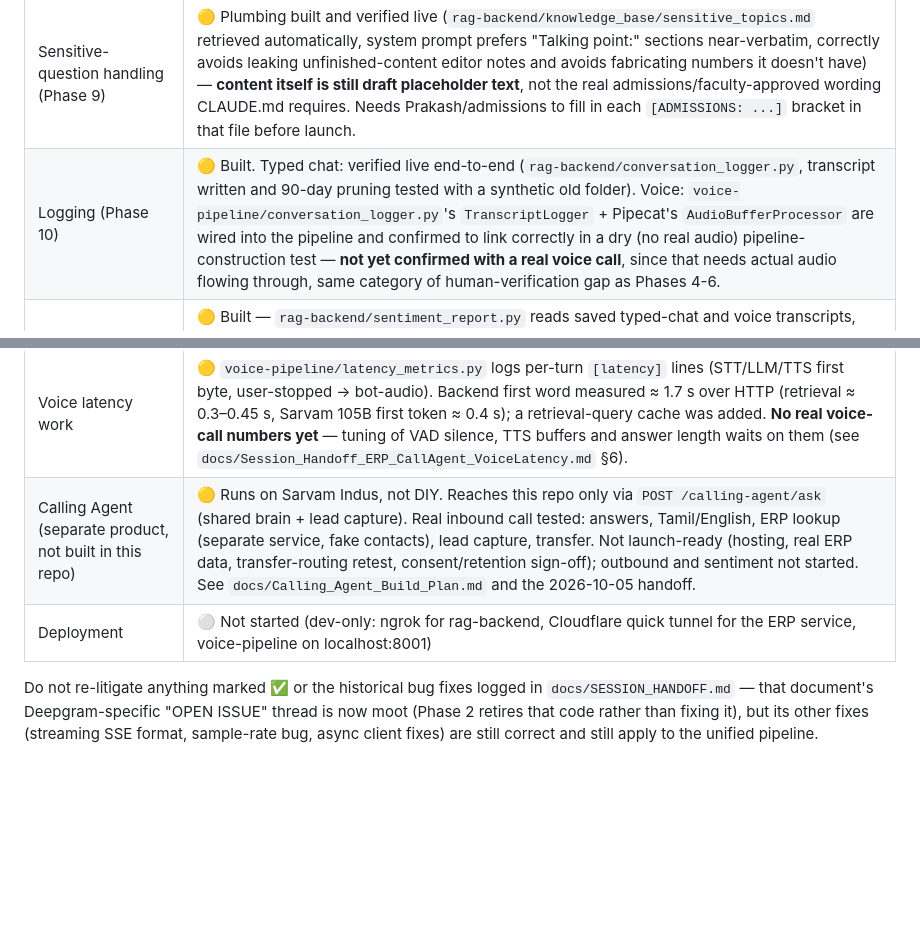
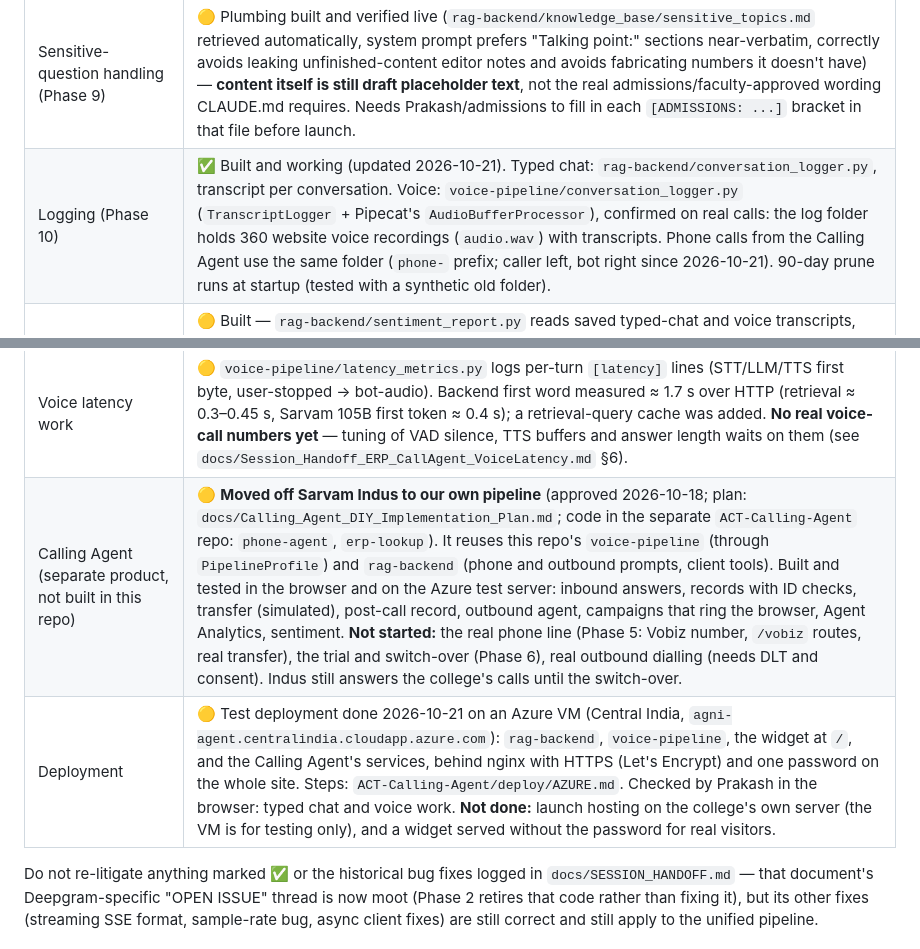
Before and after one commit to Ethax22/ACT-Voice-Assitant, a Markdown page: docs/Implementation_Plan_API_Based.md, 2 parts joined by grey strips. GitHub-like rendering; blank space fills up the shorter version.

```diff
--- a/docs/Implementation_Plan_API_Based.md
+++ b/docs/Implementation_Plan_API_Based.md
@@ -36,12 +36,12 @@ copy-paste-final code.
 | Voice cloning (Phase 7) | 🟡 **Superseded 2026-10-18:** the Sarvam cloning code (`cloned_voice_tts.py`, `create_cloned_voice.py`) was removed with the switch to Cartesia. A staff clone is now a Cartesia instant clone whose voice id goes in `CARTESIA_VOICE_ID`; no code needed. Still deferred, not a launch blocker; still needs a consented staff recording. §8 below is the Sarvam history. |
 | Lead capture (Phase 8) | ✅ Built and wired to Google Sheets (updated 2026-10-06). `capture_lead` triggers on name+phone in typed chat and the voice/streaming path (no tool-call chunks leak to the voice pipeline), phone numbers are validated, and `rag-backend/.env` has `GOOGLE_SERVICE_ACCOUNT_JSON` + `LEADS_SHEET_ID` set. A phone call through the Calling Agent also produced a lead with `source=phone`, so the Sheet write works. Not yet confirmed from a real website-widget visitor (only dev tests). **2026-10-09:** a real widget call showed the model saying "noted" without calling `capture_lead` (measured 1 of 4 calls in English, 0 of 4 in Tamil), so nothing reached the Sheet. `main.py` now forces the tool call (`tool_choice`) on any turn whose message contains a phone number (`_should_force_lead_capture`); an invalid number (e.g. 9 digits from speech recognition) saves nothing and the bot asks for it again. Checked with the Sheet write mocked, 4 of 4 valid numbers saved in en / ta / ta_en; not yet re-checked on a real call. |
 | Sensitive-question handling (Phase 9) | 🟡 Plumbing built and verified live (`rag-backend/knowledge_base/sensitive_topics.md` retrieved automatically, system prompt prefers "Talking point:" sections near-verbatim, correctly avoids leaking unfinished-content editor notes and avoids fabricating numbers it doesn't have) — **content itself is still draft placeholder text**, not the real admissions/faculty-approved wording CLAUDE.md requires. Needs Prakash/admissions to fill in each `[ADMISSIONS: ...]` bracket in that file before launch. |
-| Logging (Phase 10) | 🟡 Built. Typed chat: verified live end-to-end (`rag-backend/conversation_logger.py`, transcript written and 90-day pruning tested with a synthetic old folder). Voice: `voice-pipeline/conversation_logger.py`'s `TranscriptLogger` + Pipecat's `AudioBufferProcessor` are wired into the pipeline and confirmed to link correctly in a dry (no real audio) pipeline-construction test — **not yet confirmed with a real voice call**, since that needs actual audio flowing through, same category of human-verification gap as Phases 4-6. |
+| Logging (Phase 10) | ✅ Built and working (updated 2026-10-21). Typed chat: `rag-backend/conversation_logger.py`, transcript per conversation. Voice: `voice-pipeline/conversation_logger.py` (`TranscriptLogger` + Pipecat's `AudioBufferProcessor`), confirmed on real calls: the log folder holds 360 website voice recordings (`audio.wav`) with transcripts. Phone calls from the Calling Agent use the same folder (`phone-` prefix; caller left, bot right since 2026-10-21). 90-day prune runs at startup (tested with a synthetic old folder). |
 | Sentiment report (added 2026-10-07) | 🟡 Built — `rag-backend/sentiment_report.py` reads saved typed-chat and voice transcripts, has Sarvam 105B label each conversation, and writes an HTML + CSV report to `rag-backend/reports/`. Run once on 48 dev-test conversations. Labels are **not validated** against hand-labelled conversations (English or Tamil), and the "unanswered questions" field is noisy. **2026-10-09:** now automatic — `rag-backend` rebuilds the last-7-days report every 24 h while it is running (`SENTIMENT_REPORT_INTERVAL_HOURS`, 0 = off); running it by hand still works. See §11a. |
 | Reply styles + mid-call language switch (reworked 2026-10-09) | 🟡 `voice-pipeline/conversation_router.py` no longer waits for language detection (it was up to 2.5 s on the first turn), classifies each turn locally as EN / TA / TA_EN (`style_classifier.py`, Tamil + English mixed in English letters), and keeps ONE voice (About Us) for the whole call — topic only lights the browser tile. Tamil/Tanglish prompts rewritten (`main.py` `LANGUAGE_RULES`, `TAMIL_STYLE`, `TANGLISH_STYLE`). Checked with synthesized speech only: results in `docs/Zimi_P0_Validation.md`; **no real-ear listening test yet**, Tanglish word list and prompts unreviewed by a native speaker. |
 | Voice latency work | 🟡 `voice-pipeline/latency_metrics.py` logs per-turn `[latency]` lines (STT/LLM/TTS first byte, user-stopped → bot-audio). Backend first word measured ≈ 1.7 s over HTTP (retrieval ≈ 0.3–0.45 s, Sarvam 105B first token ≈ 0.4 s); a retrieval-query cache was added. **No real voice-call numbers yet** — tuning of VAD silence, TTS buffers and answer length waits on them (see `docs/Session_Handoff_ERP_CallAgent_VoiceLatency.md` §6). |
-| Calling Agent (separate product, not built in this repo) | 🟡 Runs on Sarvam Indus, not DIY. Reaches this repo only via `POST /calling-agent/ask` (shared brain + lead capture). Real inbound call tested: answers, Tamil/English, ERP lookup (separate service, fake contacts), lead capture, transfer. Not launch-ready (hosting, real ERP data, transfer-routing retest, consent/retention sign-off); outbound and sentiment not started. See `docs/Calling_Agent_Build_Plan.md` and the 2026-10-05 handoff. |
-| Deployment | ⚪ Not started (dev-only: ngrok for rag-backend, Cloudflare quick tunnel for the ERP service, voice-pipeline on localhost:8001) |
+| Calling Agent (separate product, not built in this repo) | 🟡 **Moved off Sarvam Indus to our own pipeline** (approved 2026-10-18; plan: `docs/Calling_Agent_DIY_Implementation_Plan.md`; code in the separate `ACT-Calling-Agent` repo: `phone-agent`, `erp-lookup`). It reuses this repo's `voice-pipeline` (through `PipelineProfile`) and `rag-backend` (phone and outbound prompts, client tools). Built and tested in the browser and on the Azure test server: inbound answers, records with ID checks, transfer (simulated), post-call record, outbound agent, campaigns that ring the browser, Agent Analytics, sentiment. **Not started:** the real phone line (Phase 5: Vobiz number, `/vobiz` routes, real transfer), the trial and switch-over (Phase 6), real outbound dialling (needs DLT and consent). Indus still answers the college's calls until the switch-over. |
+| Deployment | 🟡 Test deployment done 2026-10-21 on an Azure VM (Central India, `agni-agent.centralindia.cloudapp.azure.com`): `rag-backend`, `voice-pipeline`, the widget at `/`, and the Calling Agent's services, behind nginx with HTTPS (Let's Encrypt) and one password on the whole site. Steps: `ACT-Calling-Agent/deploy/AZURE.md`. Checked by Prakash in the browser: typed chat and voice work. **Not done:** launch hosting on the college's own server (the VM is for testing only), and a widget served without the password for real visitors. |
 
 Do not re-litigate anything marked ✅ or the historical bug fixes logged in
 `docs/SESSION_HANDOFF.md` — that document's Deepgram-specific "OPEN ISSUE"
```
Also changed, not shown: docs/Calling_Agent_DIY_Implementation_Plan.md (+5 -5 lines).
